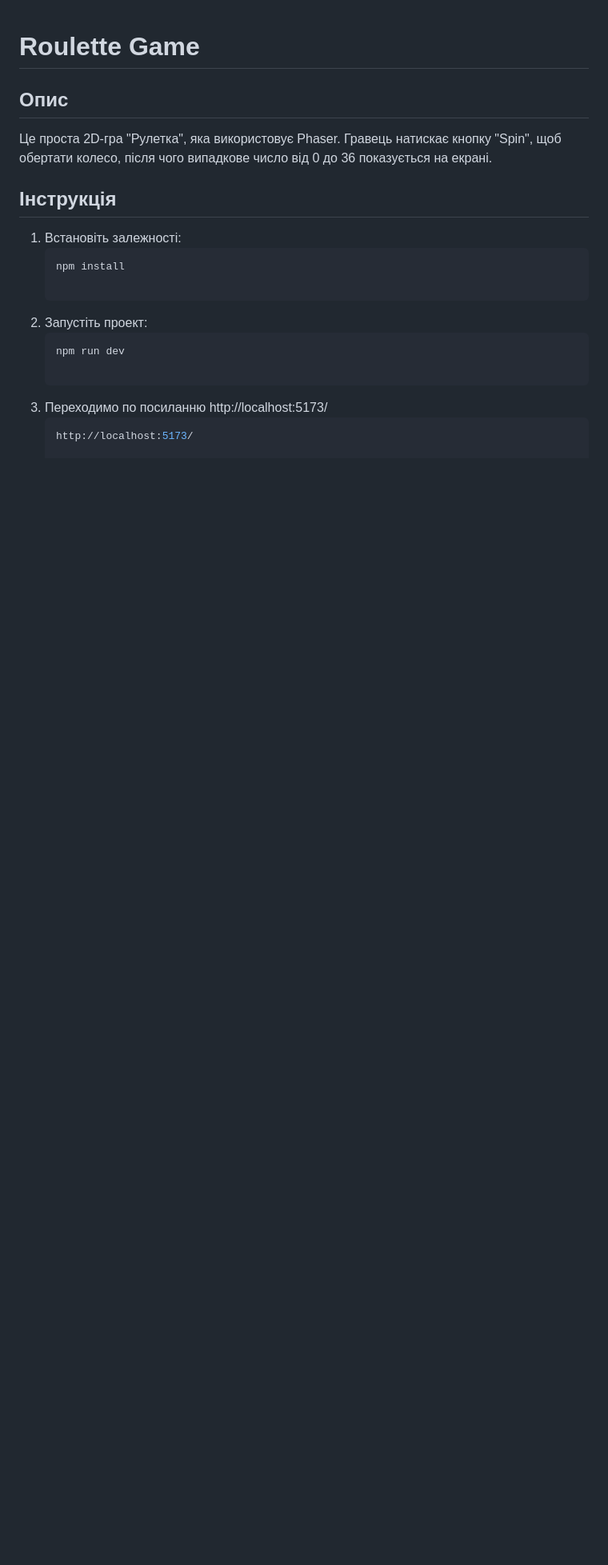
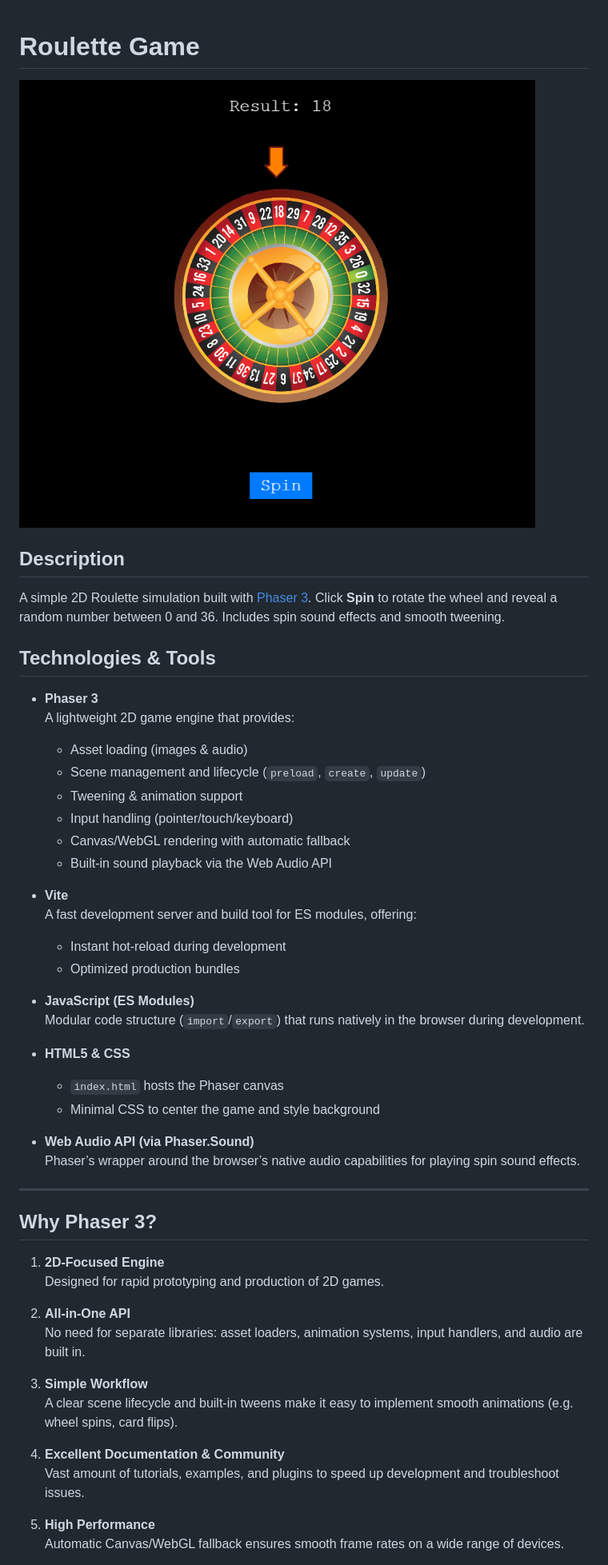
Before and after one commit to AndrewT9/Roulette-game, a Markdown page: README.md, the part around the change printed below. Shown: that part at 80% size. Drawn GitHub-style; pictures changed too: image.png (added); blank space fills up the shorter version.

````diff
--- a/README.md
+++ b/README.md
@@ -1,17 +1,56 @@
 # Roulette Game
 
-## Опис
-Це проста 2D-гра "Рулетка", яка використовує Phaser. Гравець натискає кнопку "Spin", щоб обертати колесо, після чого випадкове число від 0 до 36 показується на екрані.
+![alt text](image.png)
 
-## Інструкція
-1. Встановіть залежності:
-   ```bash
-   npm install
+## Description
 
-2. Запустіть проект:
-   ```bash
-   npm run dev
+A simple 2D Roulette simulation built with [Phaser 3](https://phaser.io/). Click **Spin** to rotate the wheel and reveal a random number between 0 and 36. Includes spin sound effects and smooth tweening.
 
-3. Переходимо по посиланню http://localhost:5173/
-   ```bash
-   http://localhost:5173/
+## Technologies & Tools
+
+-   **Phaser 3**
+    A lightweight 2D game engine that provides:
+
+    -   Asset loading (images & audio)
+    -   Scene management and lifecycle (`preload`, `create`, `update`)
+    -   Tweening & animation support
+    -   Input handling (pointer/touch/keyboard)
+    -   Canvas/WebGL rendering with automatic fallback
+    -   Built-in sound playback via the Web Audio API
+
+-   **Vite**
+    A fast development server and build tool for ES modules, offering:
+
+    -   Instant hot-reload during development
+    -   Optimized production bundles
+
+-   **JavaScript (ES Modules)**
+    Modular code structure (`import`/`export`) that runs natively in the browser during development.
+
+-   **HTML5 & CSS**
+
+    -   `index.html` hosts the Phaser canvas
+    -   Minimal CSS to center the game and style background
+
+-   **Web Audio API (via Phaser.Sound)**
+    Phaser’s wrapper around the browser’s native audio capabilities for playing spin sound effects.
+
+---
+
+## Why Phaser 3?
+
+1. **2D-Focused Engine**
+   Designed for rapid prototyping and production of 2D games.
+
+2. **All-in-One API**
+   No need for separate libraries: asset loaders, animation systems, input handlers, and audio are built in.
+
+3. **Simple Workflow**
+   A clear scene lifecycle and built-in tweens make it easy to implement smooth animations (e.g. wheel spins, card flips).
+
+4. **Excellent Documentation & Community**
+   Vast amount of tutorials, examples, and plugins to speed up development and troubleshoot issues.
+
+5. **High Performance**
+   Automatic Canvas/WebGL fallback ensures smooth frame rates on a wide range of devices.
+
````
Also changed, not shown: other parts of README.md (+23 -0 lines).
